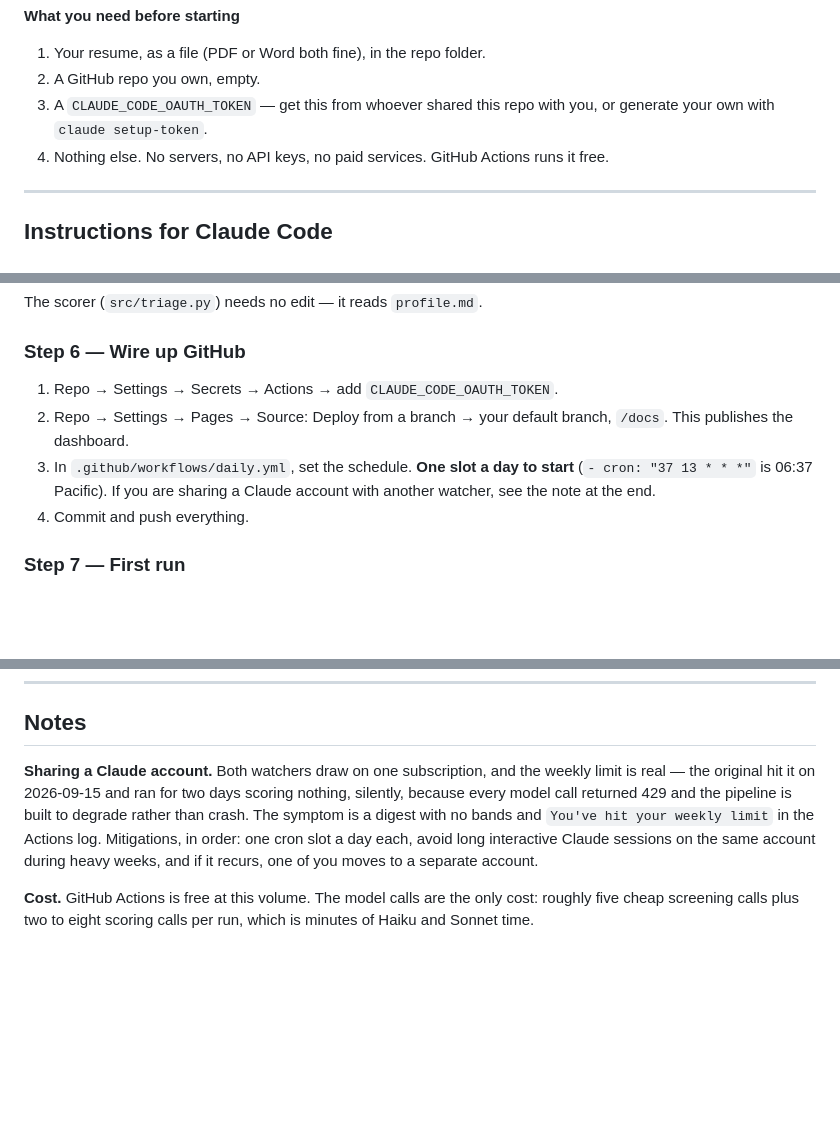
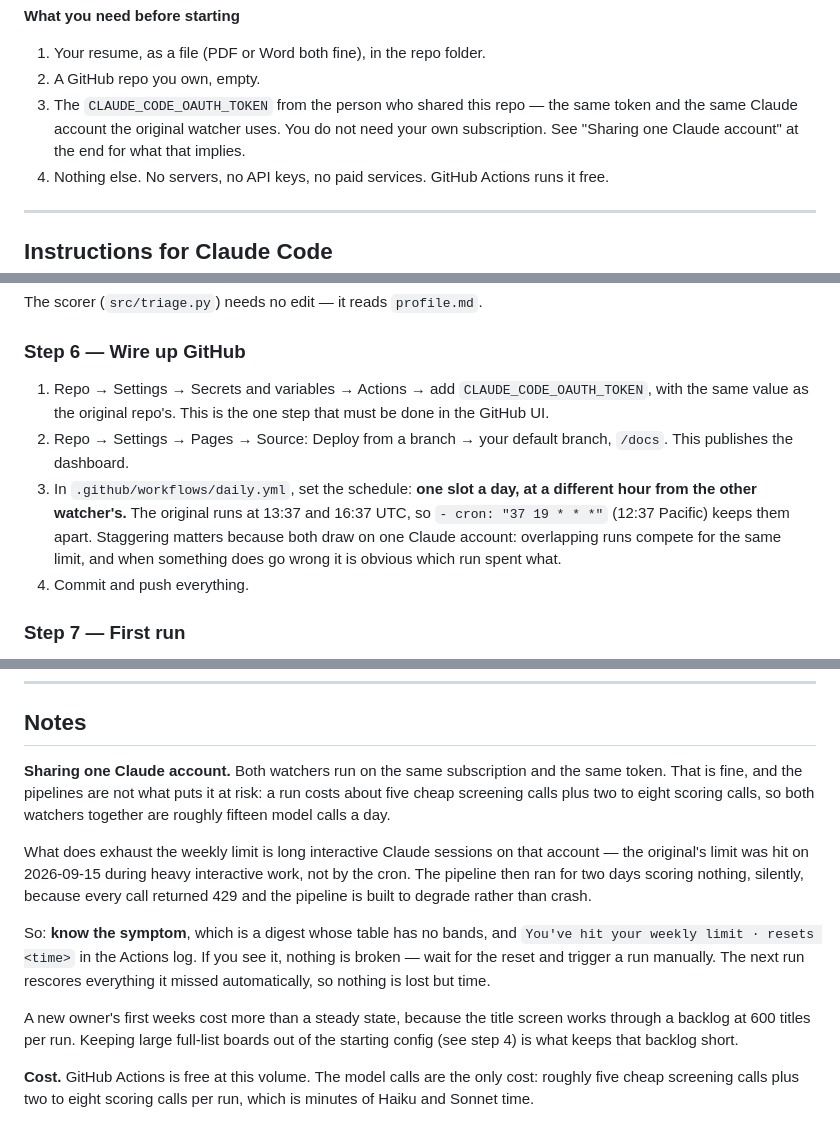
Before and after one commit to gabjew90/Job-watcher, a Markdown page: SETUP-NEW-OWNER.md, 3 parts joined by grey strips. Rendered like a GitHub page; blank space fills up the shorter version.

Commit message:
Setup doc: one shared Claude account, and stagger the schedules
The second watcher uses the same token and account as the first, so the
doc no longer offers generating a separate one, and the sharing note is
written as the assumed case rather than a contingency.

Corrects what that note blamed. The pipelines are cheap — about fifteen
model calls a day for both watchers combined — and the 2026-09-15 weekly
limit was hit by long interactive sessions on the account, not by the
cron. The useful advice is therefore recognising the symptom (a digest
with no bands, 429 in the log) and knowing the next run rescores what was
missed, rather than cutting cron slots that were not the cause.

Schedules are staggered instead: the new watcher runs at a different hour
so the two never compete for the same limit simultaneously and it stays
obvious which run spent what.

Co-Authored-By: Claude Opus 5 <noreply@anthropic.com>
Claude-Session: https://claude.ai/code/session_01WPNZer93LbR2d9qrDdJBQb

```diff
--- a/SETUP-NEW-OWNER.md
+++ b/SETUP-NEW-OWNER.md
@@ -14,8 +14,10 @@ hour, most of it answering questions about your career.
 
 1. Your resume, as a file (PDF or Word both fine), in the repo folder.
 2. A GitHub repo you own, empty.
-3. A `CLAUDE_CODE_OAUTH_TOKEN` — get this from whoever shared this repo
-   with you, or generate your own with `claude setup-token`.
+3. The `CLAUDE_CODE_OAUTH_TOKEN` from the person who shared this repo —
+   the same token and the same Claude account the original watcher uses.
+   You do not need your own subscription. See "Sharing one Claude
+   account" at the end for what that implies.
 4. Nothing else. No servers, no API keys, no paid services. GitHub Actions
    runs it free.
 
@@ -212,12 +214,17 @@ The scorer (`src/triage.py`) needs no edit — it reads `profile.md`.
 
 ### Step 6 — Wire up GitHub
 
-1. Repo → Settings → Secrets → Actions → add `CLAUDE_CODE_OAUTH_TOKEN`.
+1. Repo → Settings → Secrets and variables → Actions → add
+   `CLAUDE_CODE_OAUTH_TOKEN`, with the same value as the original repo's.
+   This is the one step that must be done in the GitHub UI.
 2. Repo → Settings → Pages → Source: Deploy from a branch → your default
    branch, `/docs`. This publishes the dashboard.
-3. In `.github/workflows/daily.yml`, set the schedule. **One slot a day
-   to start** (`- cron: "37 13 * * *"` is 06:37 Pacific). If you are
-   sharing a Claude account with another watcher, see the note at the end.
+3. In `.github/workflows/daily.yml`, set the schedule: **one slot a day,
+   at a different hour from the other watcher's.** The original runs at
+   13:37 and 16:37 UTC, so `- cron: "37 19 * * *"` (12:37 Pacific) keeps
+   them apart. Staggering matters because both draw on one Claude
+   account: overlapping runs compete for the same limit, and when
+   something does go wrong it is obvious which run spent what.
 4. Commit and push everything.
 
 ### Step 7 — First run
@@ -251,14 +258,28 @@ The first week will be mediocre; it gets good because they correct it.
 
 ## Notes
 
-**Sharing a Claude account.** Both watchers draw on one subscription, and
-the weekly limit is real — the original hit it on 2026-09-15 and ran for
-two days scoring nothing, silently, because every model call returned 429
-and the pipeline is built to degrade rather than crash. The symptom is a
-digest with no bands and `You've hit your weekly limit` in the Actions
-log. Mitigations, in order: one cron slot a day each, avoid long
-interactive Claude sessions on the same account during heavy weeks, and
-if it recurs, one of you moves to a separate account.
+**Sharing one Claude account.** Both watchers run on the same
+subscription and the same token. That is fine, and the pipelines are not
+what puts it at risk: a run costs about five cheap screening calls plus
+two to eight scoring calls, so both watchers together are roughly fifteen
+model calls a day.
+
+What does exhaust the weekly limit is long interactive Claude sessions on
+that account — the original's limit was hit on 2026-09-15 during heavy
+interactive work, not by the cron. The pipeline then ran for two days
+scoring nothing, silently, because every call returned 429 and the
+pipeline is built to degrade rather than crash.
+
+So: **know the symptom**, which is a digest whose table has no bands, and
+`You've hit your weekly limit · resets <time>` in the Actions log. If you
+see it, nothing is broken — wait for the reset and trigger a run
+manually. The next run rescores everything it missed automatically, so
+nothing is lost but time.
+
+A new owner's first weeks cost more than a steady state, because the
+title screen works through a backlog at 600 titles per run. Keeping large
+full-list boards out of the starting config (see step 4) is what keeps
+that backlog short.
 
 **Cost.** GitHub Actions is free at this volume. The model calls are the
 only cost: roughly five cheap screening calls plus two to eight scoring
```
